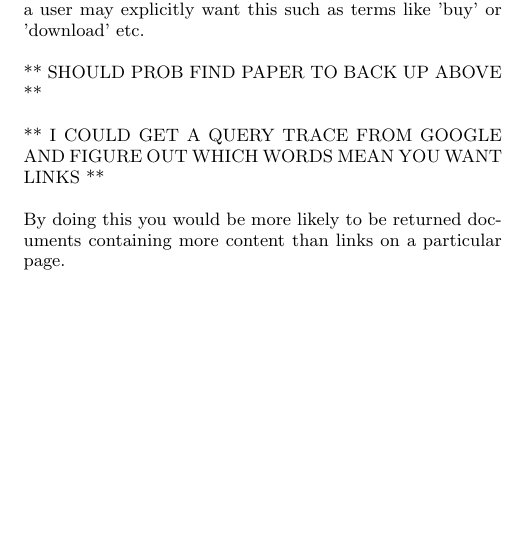
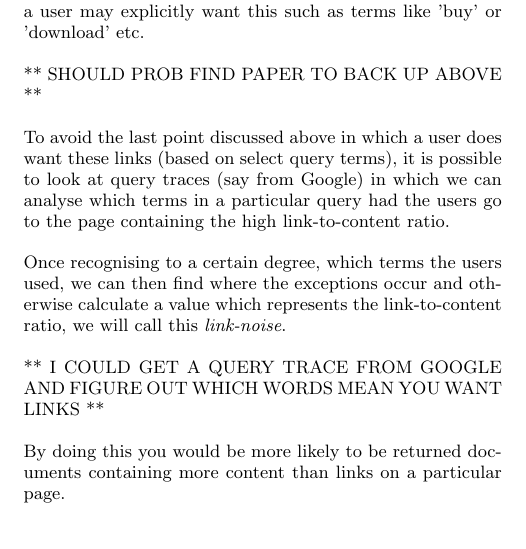
Before and after one commit to ehills/COSC431-Asgn2, a LaTeX paper (asgn2.tex): part of one column of page 4 of 5, cut so that both start at the same text, the shorter picture padded with empty space. Compiled offline with pdfLaTeX.

```diff
--- a/asgn2.tex
+++ b/asgn2.tex
@@ -161,6 +161,10 @@
 
 ** SHOULD PROB FIND PAPER TO BACK UP ABOVE **
 
+To avoid the last point discussed above in which a user does want these links (based on select query terms), it is possible to look at query traces (say from Google) in which we can analyse which terms in a particular query had the users go to the page containing the high link-to-content ratio.
+
+Once recognising to a certain degree, which terms the users used, we can then find where the exceptions occur and otherwise calculate a value which represents the link-to-content ratio, we will call this \emph{link-noise}.
+
 ** I COULD GET A QUERY TRACE FROM GOOGLE AND FIGURE OUT WHICH WORDS MEAN YOU WANT LINKS **
 
 By doing this you would be more likely to be returned documents containing more content than links on a particular page.
```
Also changed, not shown: asgn2.pdf, asgn2.tex (1 more changed lines).
